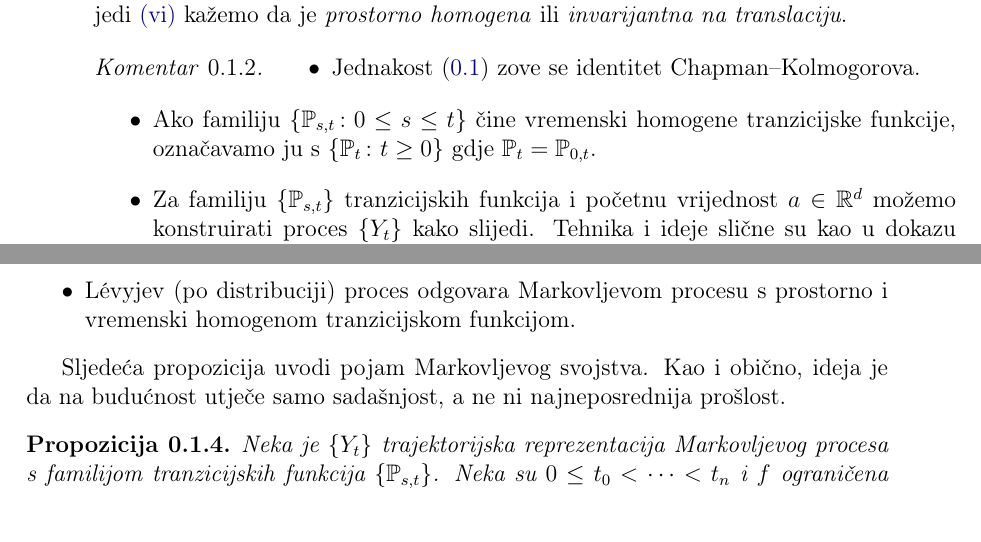
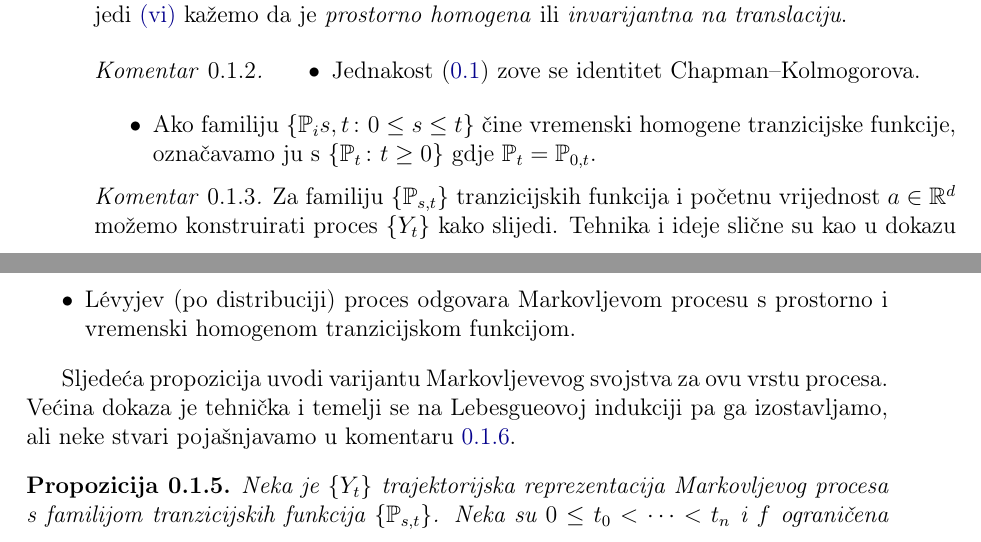
Before and after one commit to lsimek2/diplomski, a LaTeX document (sp3.tex): two parts of pages 1 and 2 of 3, joined at a grey line, cut so that both start at the same text. Compiled offline with pdfLaTeX.

Commit message:
2105-temp

```diff
--- a/sp3.tex
+++ b/sp3.tex
@@ -34,12 +34,15 @@ vjerojatnost prijelaza iz točke \( x \) u skup \( B \) između trenutaka \( s \
 	Ako vrijedi~\ref{deftransf-star2} kažemo da je \emph{prostorno homogena} ili \emph{invarijantna na translaciju}.
 \end{definicija}
 
-\begin{komentar} \label{markov-konstr}
+\begin{komentar}
 	\begin{itemize}
 		\item Jednakost~\eqref{eq:chapkolm} zove se identitet Chapman--Kolmogorova.
 		      % ovdje ono o izmjerivosti?
-		\item Ako familiju \( \{\Ptrans_{s, t} \st 0 \le s \le t \} \) čine vremenski homogene tranzicijske funkcije, označavamo ju s \( \left\{ \Ptrans_t \st t \ge 0 \right\} \) gdje \( \Ptrans_t = \Ptrans_{0, t} \).
-		\item Za familiju \( \left\{ \Ptrans_{s, t} \right\} \) tranzicijskih funkcija i početnu vrijednost \( a \in \R^d \) možemo konstruirati proces \( \left\{ Y_t \right\} \) kako slijedi. Tehnika i ideje slične su
+		\item Ako familiju \( \{\Ptrans_i{s, t} \st 0 \le s \le t \} \) čine vremenski homogene tranzicijske funkcije, označavamo ju s \( \left\{ \Ptrans_t \st t \ge 0 \right\} \) gdje \( \Ptrans_t = \Ptrans_{0, t} \).
+	\end{itemize}
+\end{komentar}
+\begin{komentar} \label{markov-konstr}
+	Za familiju \( \left\{ \Ptrans_{s, t} \right\} \) tranzicijskih funkcija i početnu vrijednost \( a \in \R^d \) možemo konstruirati proces \( \left\{ Y_t \right\} \) kako slijedi. Tehnika i ideje slične su
 	kao u dokazu teorema~\ref{bddlpd} pa ćemo biti manje detaljni. Definiramo na uobičajeni način \( \Omega \), \( \mathcal F \) i \( \left\{ Y_t \right\} \). Za \( 0 \le t_1 < \cdots < t_n \) i \( B_0, \ldots, B_n \in \mathcal B(\R^d) \) definiramo vjerojatnosnu mjeru preko
 	\begin{equation} \label{markov-konstr-mjera}
 		\begin{aligned}
@@ -71,8 +73,9 @@ Vezu Markovljevih s aditivnim i \levy jevim procesima možemo ukratko i pomalo n
 	\item \levy jev (po distribuciji) proces odgovara Markovljevom procesu s prostorno i vremenski homogenom tranzicijskom funkcijom.
 \end{itemize}
 
-Sljedeća propozicija uvodi pojam Markovljevog svojstva. Kao i obično, ideja je da
-na budućnost utječe samo sadašnjost, a ne ni najneposrednija prošlost.
+Sljedeća propozicija uvodi varijantu Markovljevevog svojstva za ovu vrstu procesa.
+Većina dokaza je tehnička i temelji se na Lebesgueovoj indukciji pa ga izostavljamo,
+ali neke stvari pojašnjavamo u komentaru~\ref{markov-prop-kom}.
 
 \begin{propozicija}
 	Neka je \( \left\{ Y_t \right\} \) trajektorijska reprezentacija Markovljevog procesa s
```
Also changed, not shown: main.pdf, sp3.tex (7 more changed lines), 3 other files. Lines whose indentation alone changed are shown as unchanged.
